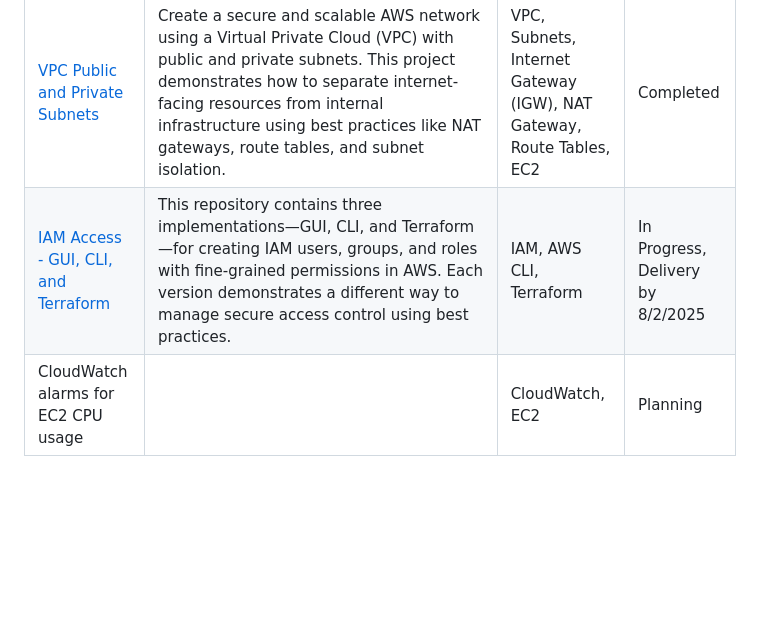
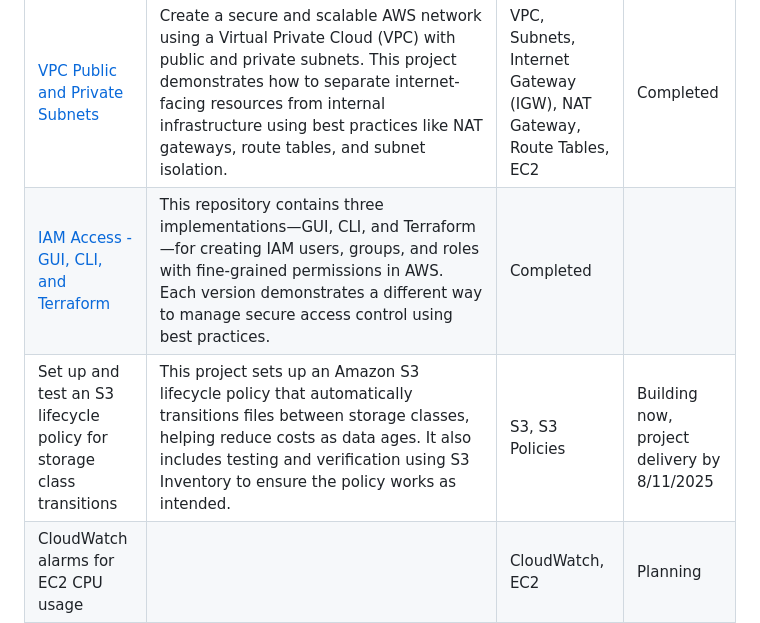
Before and after one commit to jayshun2/jayshun_aws_portfolio, a Markdown page: README.md, the part around the change. GitHub-like rendering; blank space fills up the shorter version.

```diff
--- a/README.md
+++ b/README.md
@@ -13,7 +13,8 @@ Welcome to my AWS Cloud Portfolio! This repository has been broken out into mult
 | [Pre-Signed URLs](https://github.com/jayshun2/PRJ002-S3PreSignedURL) | The pre-signed URL project uses the AWS CLI to generate secure, time-limited URLs that grant temporary access to private objects stored in an S3 bucket. The project demonstrates how to control access at the object level using pre-signed URLs directly from the command line, showing how AWS handles fine-grained access without making the files public. | S3, IAM, AWS CLI | Completed |
 | [EC2 SSH](https://github.com/jayshun2/PRJ003-EC2_SSH) | This project walks through launching a Linux-based EC2 instance on Amazon Web Services (AWS) and securely connecting to it via SSH. This is a foundational skill for anyone getting started with AWS or cloud infrastructure. You'll gain practical experience with virtual machines, secure access control, and basic network configuration in the AWS environment. | EC2, VPC, Security Groups, Key Pairs | Completed |
 | [VPC Public and Private Subnets](https://github.com/jayshun2/PRJ004-VPC-Subnets) | Create a secure and scalable AWS network using a Virtual Private Cloud (VPC) with public and private subnets. This project demonstrates how to separate internet-facing resources from internal infrastructure using best practices like NAT gateways, route tables, and subnet isolation. | VPC, Subnets, Internet Gateway (IGW), NAT Gateway, Route Tables, EC2 | Completed |
-| [IAM Access - GUI, CLI, and Terraform](https://github.com/jayshun2/PRJ005-iam-access) | This repository contains three implementations—GUI, CLI, and Terraform—for creating IAM users, groups, and roles with fine-grained permissions in AWS. Each version demonstrates a different way to manage secure access control using best practices. | IAM, AWS CLI, Terraform | In Progress, Delivery by 8/2/2025 |
+| [IAM Access - GUI, CLI, and Terraform](https://github.com/jayshun2/PRJ005-iam-access) | This repository contains three implementations—GUI, CLI, and Terraform—for creating IAM users, groups, and roles with fine-grained permissions in AWS. Each version demonstrates a different way to manage secure access control using best practices. | Completed |
+| Set up and test an S3 lifecycle policy for storage class transitions | This project sets up an Amazon S3 lifecycle policy that automatically transitions files between storage classes, helping reduce costs as data ages. It also includes testing and verification using S3 Inventory to ensure the policy works as intended. | S3, S3 Policies | Building now, project delivery by 8/11/2025 |
 | CloudWatch alarms for EC2 CPU usage | | CloudWatch, EC2 | Planning |
 | S3 versioning and MFA Delete | | S3 | Planning |
 | Tracking API activity on account with CloudTrail | | AWS CLI, CloudTrail | Planning |
```
